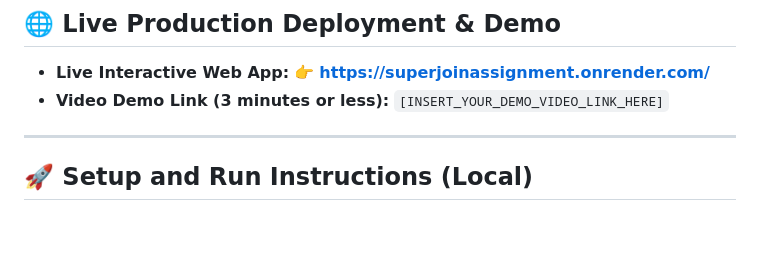
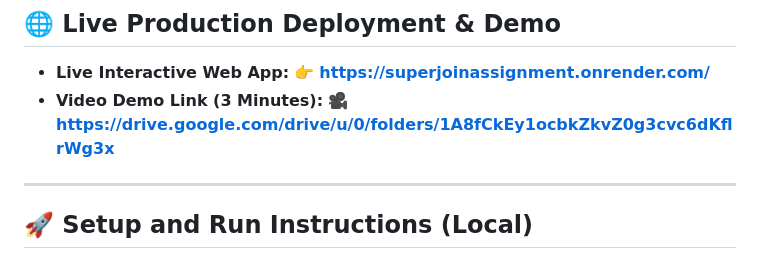
Before and after one commit to vijay-ps/SuperJoinAssignment, a Markdown page: README.md, the part around the change. Rendered like a GitHub page; blank space fills up the shorter version.

Commit message:
Update README.md with Google Drive video demo link

```diff
--- a/README.md
+++ b/README.md
@@ -6,7 +6,7 @@ An intelligent, grounded **Fact Knowledge Layer** system that extracts numerical
 
 ## 🌐 Live Production Deployment & Demo
 * **Live Interactive Web App:** 👉 **[https://superjoinassignment.onrender.com/](https://superjoinassignment.onrender.com/)**
-* **Video Demo Link (3 minutes or less):** `[INSERT_YOUR_DEMO_VIDEO_LINK_HERE]`
+* **Video Demo Link (3 Minutes):** 🎥 **[https://drive.google.com/drive/u/0/folders/1A8fCkEy1ocbkZkvZ0g3cvc6dKflrWg3x](https://drive.google.com/drive/u/0/folders/1A8fCkEy1ocbkZkvZ0g3cvc6dKflrWg3x)**
 
 ---
 
```
